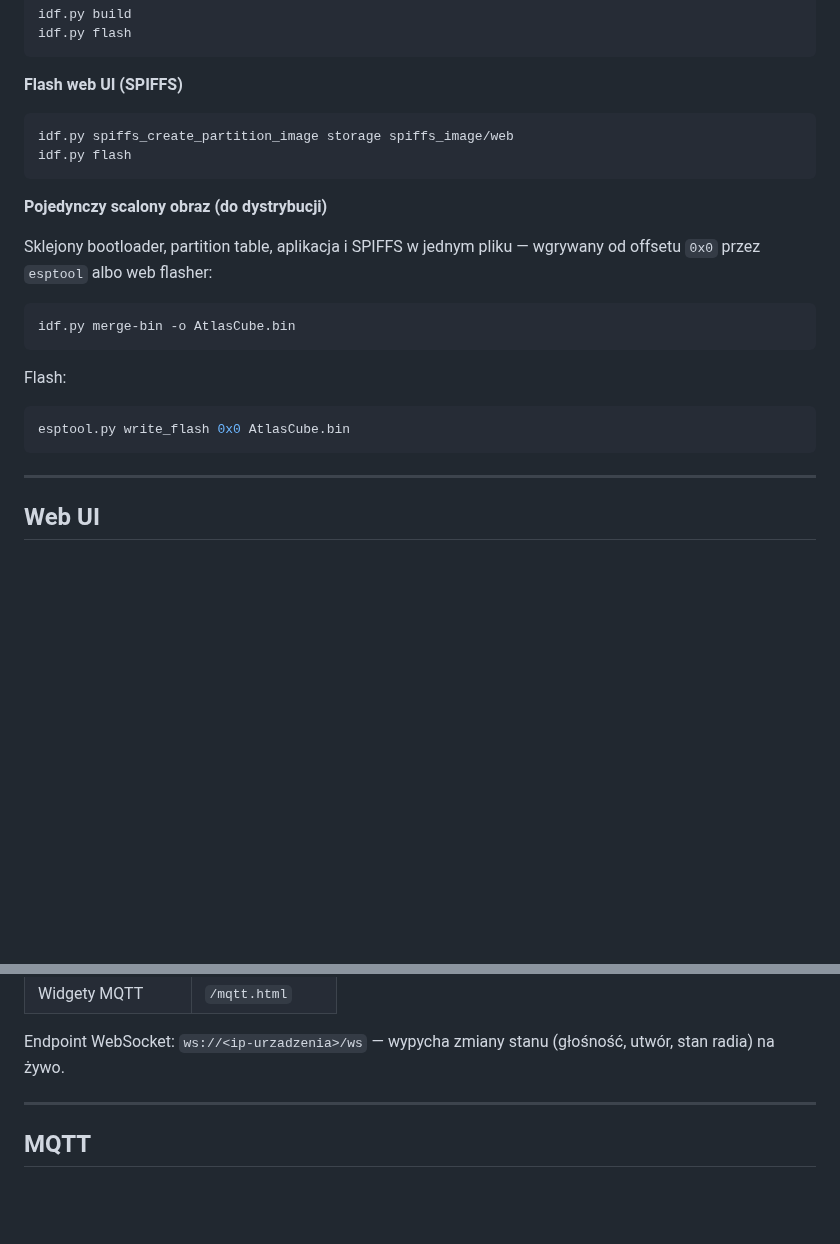
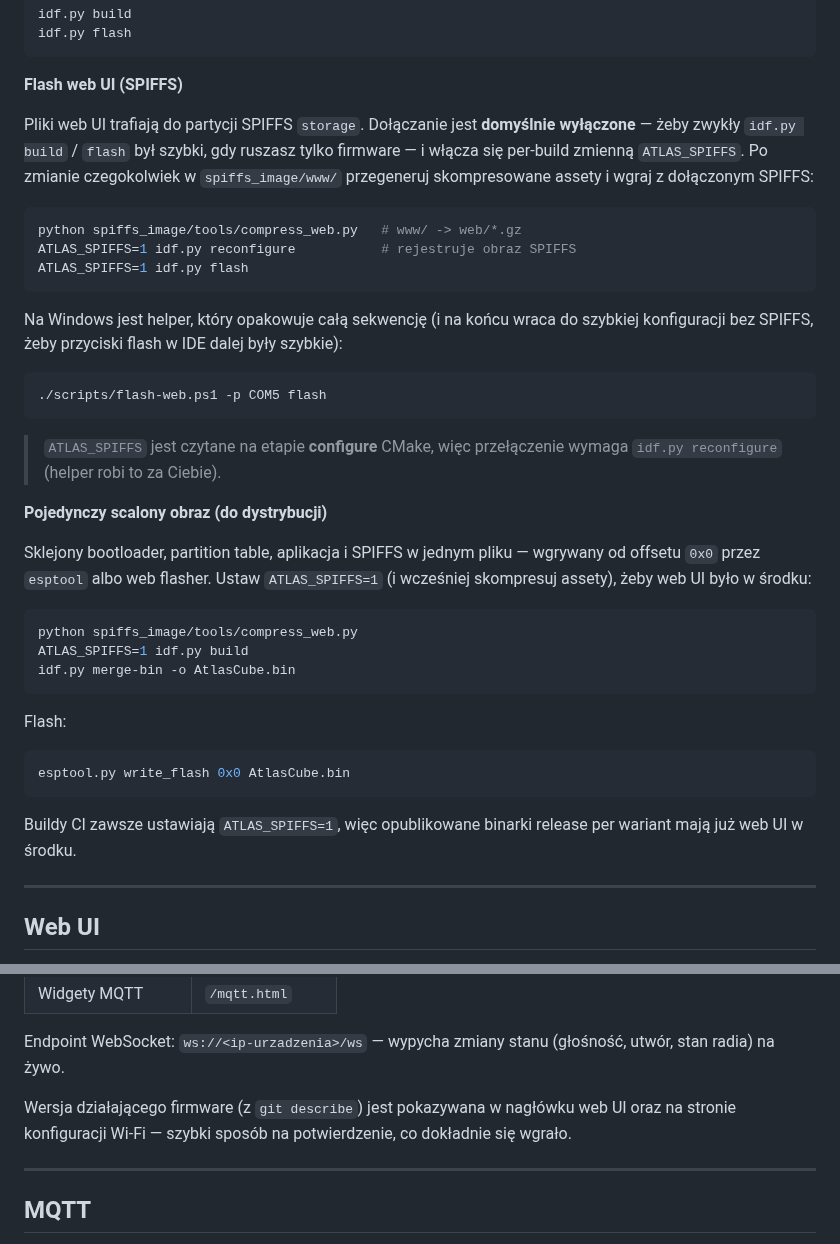
Before and after one commit to marcinozog/AtlasCube, a Markdown page: README.pl.md, 2 parts joined by grey strips. GitHub-like rendering; blank space fills up the shorter version.

Commit message:
docs(readme): document ATLAS_SPIFFS web-flash workflow + version display

````diff
--- a/README.pl.md
+++ b/README.pl.md
@@ -276,16 +276,34 @@ idf.py flash
 
 **Flash web UI (SPIFFS)**
 
+Pliki web UI trafiają do partycji SPIFFS `storage`. Dołączanie jest **domyślnie
+wyłączone** — żeby zwykły `idf.py build` / `flash` był szybki, gdy ruszasz tylko
+firmware — i włącza się per-build zmienną `ATLAS_SPIFFS`. Po zmianie czegokolwiek
+w `spiffs_image/www/` przegeneruj skompresowane assety i wgraj z dołączonym SPIFFS:
+
 ```bash
-idf.py spiffs_create_partition_image storage spiffs_image/web
-idf.py flash
+python spiffs_image/tools/compress_web.py   # www/ -> web/*.gz
+ATLAS_SPIFFS=1 idf.py reconfigure           # rejestruje obraz SPIFFS
+ATLAS_SPIFFS=1 idf.py flash
 ```
+
+Na Windows jest helper, który opakowuje całą sekwencję (i na końcu wraca do
+szybkiej konfiguracji bez SPIFFS, żeby przyciski flash w IDE dalej były szybkie):
+
+```powershell
+./scripts/flash-web.ps1 -p COM5 flash
+```
+
+> `ATLAS_SPIFFS` jest czytane na etapie **configure** CMake, więc przełączenie
+> wymaga `idf.py reconfigure` (helper robi to za Ciebie).
 
 **Pojedynczy scalony obraz (do dystrybucji)**
 
-Sklejony bootloader, partition table, aplikacja i SPIFFS w jednym pliku — wgrywany od offsetu `0x0` przez `esptool` albo web flasher:
+Sklejony bootloader, partition table, aplikacja i SPIFFS w jednym pliku — wgrywany od offsetu `0x0` przez `esptool` albo web flasher. Ustaw `ATLAS_SPIFFS=1` (i wcześniej skompresuj assety), żeby web UI było w środku:
 
 ```bash
+python spiffs_image/tools/compress_web.py
+ATLAS_SPIFFS=1 idf.py build
 idf.py merge-bin -o AtlasCube.bin
 ```
 
@@ -294,6 +312,8 @@ Flash:
 ```bash
 esptool.py write_flash 0x0 AtlasCube.bin
 ```
+
+Buildy CI zawsze ustawiają `ATLAS_SPIFFS=1`, więc opublikowane binarki release per wariant mają już web UI w środku.
 
 ---
 
@@ -313,6 +333,8 @@ Dostępne pod IP urządzenia (tryb STA) albo pod `192.168.4.1` (tryb AP).
 | Widgety MQTT | `/mqtt.html` |
 
 Endpoint WebSocket: `ws://<ip-urzadzenia>/ws` — wypycha zmiany stanu (głośność, utwór, stan radia) na żywo.
+
+Wersja działającego firmware (z `git describe`) jest pokazywana w nagłówku web UI oraz na stronie konfiguracji Wi-Fi — szybki sposób na potwierdzenie, co dokładnie się wgrało.
 
 ---
 
````
Also changed, not shown: README.md (+26 -3 lines).
